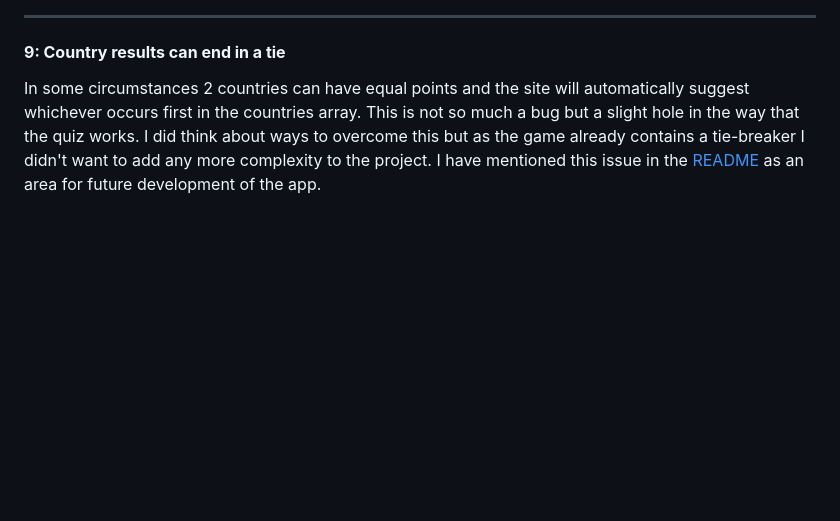
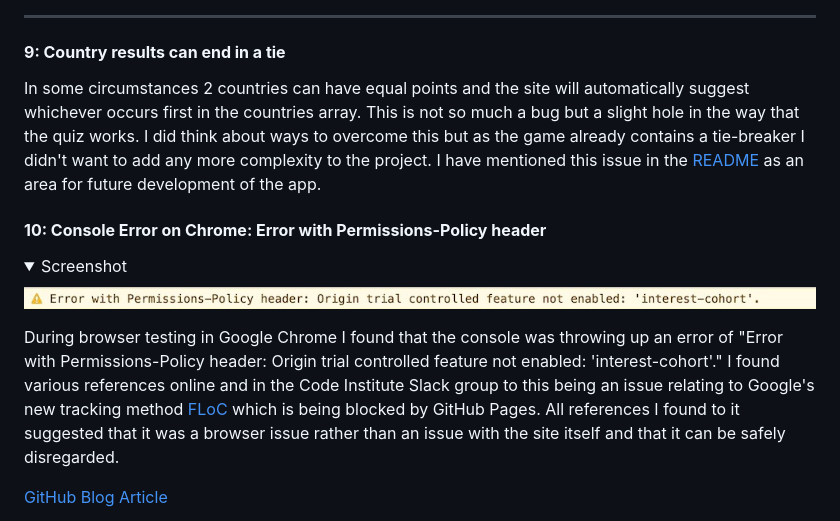
Before and after one commit to emmahewson/mp2_travel_quiz, a Markdown page: TESTING.md, the part around the change printed below. Rendered like a GitHub page; pictures changed too: docs/bugs/bug10.jpeg (added); folded sections open; blank space fills up the shorter version.

Commit message:
update TESTING.md with bug10 (console interest cohort error)

```diff
--- a/TESTING.md
+++ b/TESTING.md
@@ -737,3 +737,18 @@ I found the solution to this was to add the following code to the CSS to over-ri
 #### **9: Country results can end in a tie**
 
 In some circumstances 2 countries can have equal points and the site will automatically suggest whichever occurs first in the countries array. This is not so much a bug but a slight hole in the way that the quiz works. I did think about ways to overcome this but as the game already contains a tie-breaker I didn't want to add any more complexity to the project. I have mentioned this issue in the [README](README.md) as an area for future development of the app.
+
+
+#### **10: Console Error on Chrome: Error with Permissions-Policy header**
+
+<details><summary>Screenshot</summary>
+
+<img src="docs/bugs/bug10.jpeg">
+
+</details>
+
+During browser testing in Google Chrome I found that the console was throwing up an error of "Error with Permissions-Policy header: Origin trial controlled feature not enabled: 'interest-cohort'." I found various references online and in the Code Institute Slack group to this being an issue relating to Google's new tracking method [FLoC](https://www.howtogeek.com/724441/what-is-googles-floc-and-how-will-it-track-you-online/) which is being blocked by GitHub Pages. All references I found to it suggested that it was a browser issue rather than an issue with the site itself and that it can be safely disregarded.
+
+
+[GitHub Blog Article](https://github.blog/changelog/2021-04-27-github-pages-permissions-policy-interest-cohort-header-added-to-all-pages-sites/)
+
```
Also changed, not shown: other parts of TESTING.md (+1 -0 lines), 2 other files.
